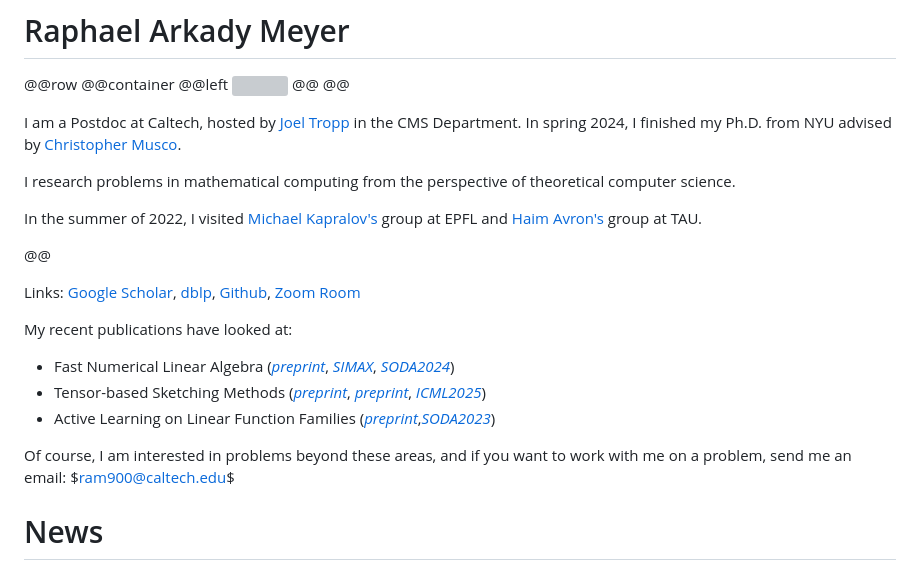
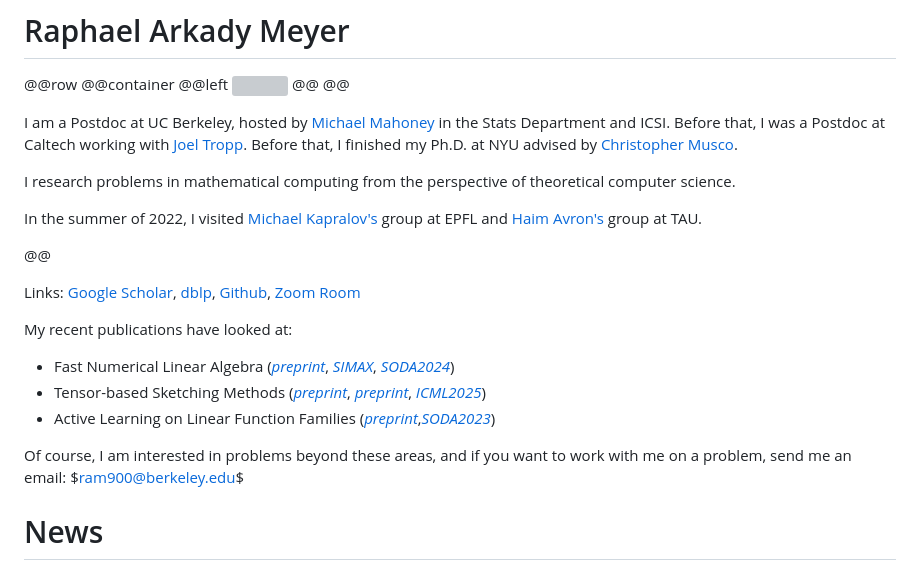
Before and after one commit to RaphaelArkadyMeyerNYU/Ram900Hosting, a Markdown page: index.md, the part around the change. GitHub-like rendering; grey boxes are pictures that could not be loaded.

Commit message:
Now at UC Berkeley

```diff
--- a/index.md
+++ b/index.md
@@ -11,7 +11,7 @@
 @@
 @@
 
-I am a Postdoc at Caltech, hosted by [Joel Tropp](https://tropp.caltech.edu/) in the CMS Department. In spring 2024, I finished my Ph.D. from NYU advised by [Christopher Musco](https://www.chrismusco.com).
+I am a Postdoc at UC Berkeley, hosted by [Michael Mahoney](https://www.stat.berkeley.edu/~mmahoney/) in the Stats Department and ICSI. Before that, I was a Postdoc at Caltech working with [Joel Tropp](https://tropp.caltech.edu/). Before that, I finished my Ph.D. at NYU advised by [Christopher Musco](https://www.chrismusco.com).
 
 <!-- To compile this for publishing, run `serve(single=true, clear=true, is_final_pass=true)` and upload the _site directory. Be sure to also run `using Franklin`. I'm using github to auto-compile it now though, so I shouldn't need to do this anymore. -->
 
@@ -41,7 +41,7 @@ My recent publications have looked at:
 * Tensor-based Sketching Methods (_[preprint](https://arxiv.org/abs/2508.21189)_, _[preprint](https://arxiv.org/abs/2309.04952)_, _[ICML2025](https://arxiv.org/abs/2502.08029)_)
 * Active Learning on Linear Function Families (_[preprint](https://arxiv.org/abs/2508.05920)_,_[SODA2023](https://arxiv.org/abs/2211.06790)_)
 
-Of course, I am interested in problems beyond these areas, and if you want to work with me on a problem, send me an email: $ram900@caltech.edu$
+Of course, I am interested in problems beyond these areas, and if you want to work with me on a problem, send me an email: $ram900@berkeley.edu$
 
 <!-- Some high-level open questions that I think are super interesting.
 
```
